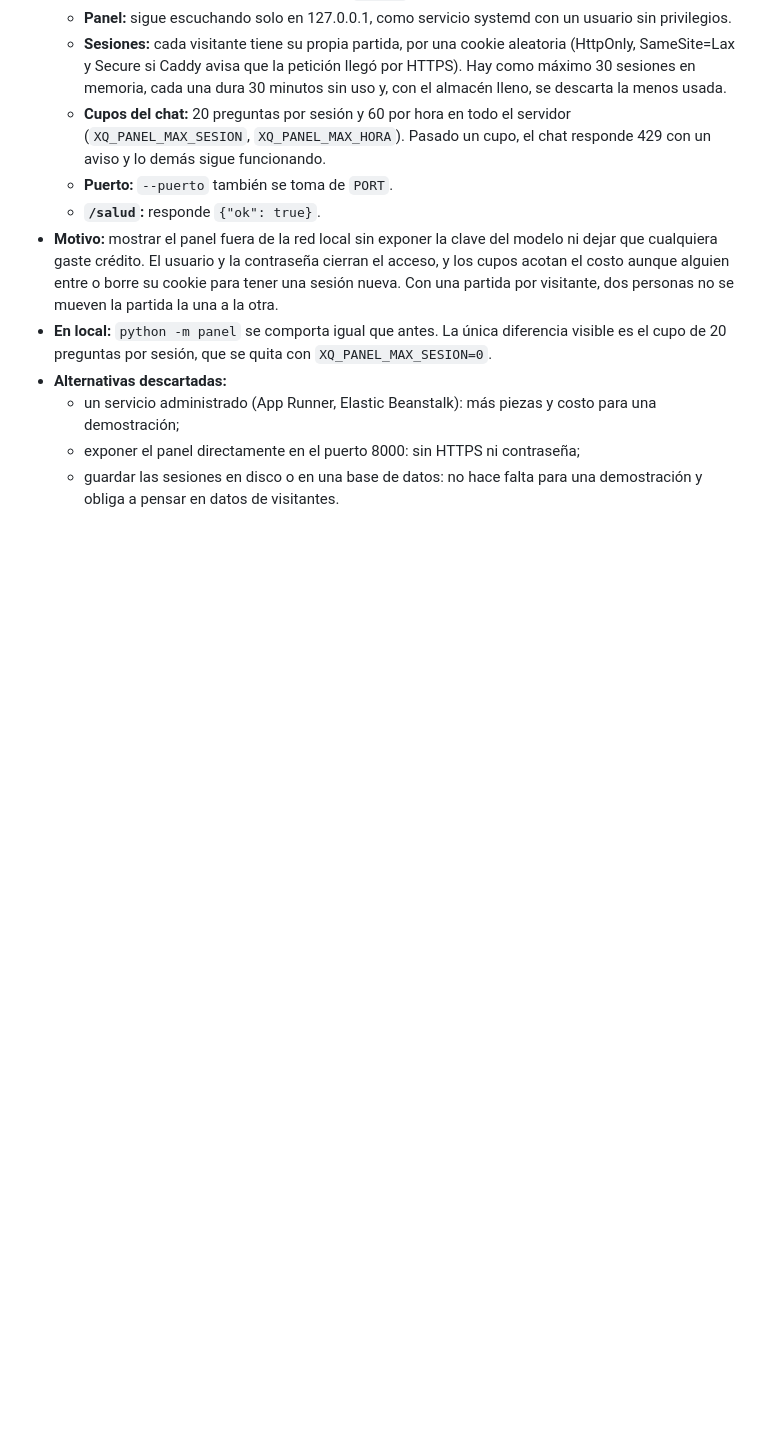
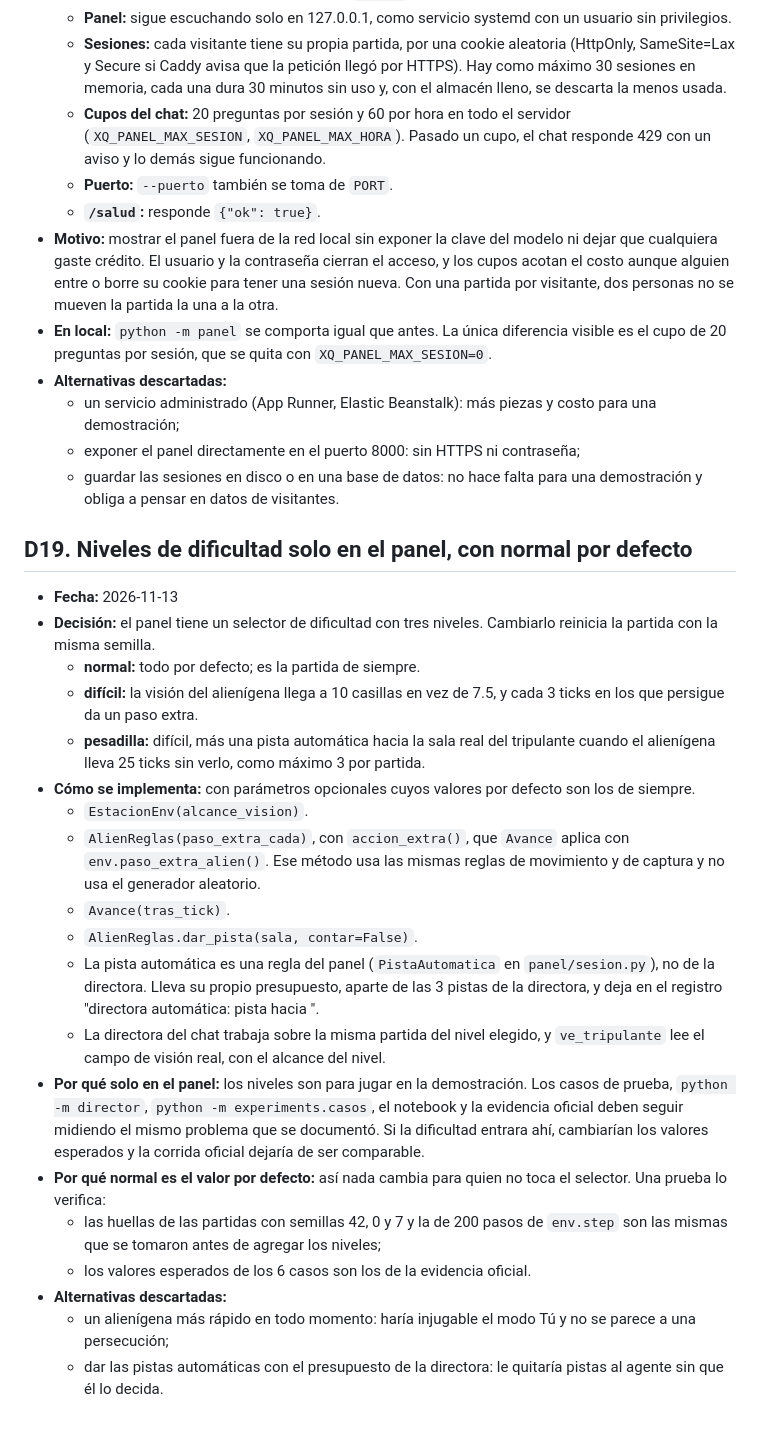
Before and after one commit to jalvarez01/Xenomorfo-Q, a Markdown page: docs/decisiones.md, the part around the change. Rendered like a GitHub page; blank space fills up the shorter version.

```diff
--- a/docs/decisiones.md
+++ b/docs/decisiones.md
@@ -146,3 +146,25 @@ Cada entrada registra una decisión de diseño. Las decisiones nuevas van al fin
   - un servicio administrado (App Runner, Elastic Beanstalk): más piezas y costo para una demostración;
   - exponer el panel directamente en el puerto 8000: sin HTTPS ni contraseña;
   - guardar las sesiones en disco o en una base de datos: no hace falta para una demostración y obliga a pensar en datos de visitantes.
+
+## D19. Niveles de dificultad solo en el panel, con normal por defecto
+
+- **Fecha:** 2026-11-13
+- **Decisión:** el panel tiene un selector de dificultad con tres niveles. Cambiarlo reinicia la partida con la misma semilla.
+  - **normal:** todo por defecto; es la partida de siempre.
+  - **difícil:** la visión del alienígena llega a 10 casillas en vez de 7.5, y cada 3 ticks en los que persigue da un paso extra.
+  - **pesadilla:** difícil, más una pista automática hacia la sala real del tripulante cuando el alienígena lleva 25 ticks sin verlo, como máximo 3 por partida.
+- **Cómo se implementa:** con parámetros opcionales cuyos valores por defecto son los de siempre.
+  - `EstacionEnv(alcance_vision)`.
+  - `AlienReglas(paso_extra_cada)`, con `accion_extra()`, que `Avance` aplica con `env.paso_extra_alien()`. Ese método usa las mismas reglas de movimiento y de captura y no usa el generador aleatorio.
+  - `Avance(tras_tick)`.
+  - `AlienReglas.dar_pista(sala, contar=False)`.
+  - La pista automática es una regla del panel (`PistaAutomatica` en `panel/sesion.py`), no de la directora. Lleva su propio presupuesto, aparte de las 3 pistas de la directora, y deja en el registro "directora automática: pista hacia <sala>".
+  - La directora del chat trabaja sobre la misma partida del nivel elegido, y `ve_tripulante` lee el campo de visión real, con el alcance del nivel.
+- **Por qué solo en el panel:** los niveles son para jugar en la demostración. Los casos de prueba, `python -m director`, `python -m experiments.casos`, el notebook y la evidencia oficial deben seguir midiendo el mismo problema que se documentó. Si la dificultad entrara ahí, cambiarían los valores esperados y la corrida oficial dejaría de ser comparable.
+- **Por qué normal es el valor por defecto:** así nada cambia para quien no toca el selector. Una prueba lo verifica:
+  - las huellas de las partidas con semillas 42, 0 y 7 y la de 200 pasos de `env.step` son las mismas que se tomaron antes de agregar los niveles;
+  - los valores esperados de los 6 casos son los de la evidencia oficial.
+- **Alternativas descartadas:**
+  - un alienígena más rápido en todo momento: haría injugable el modo Tú y no se parece a una persecución;
+  - dar las pistas automáticas con el presupuesto de la directora: le quitaría pistas al agente sin que él lo decida.
```
Also changed, not shown: README.md (+6 -0 lines), docs/contratos.md (+12 -3 lines).
